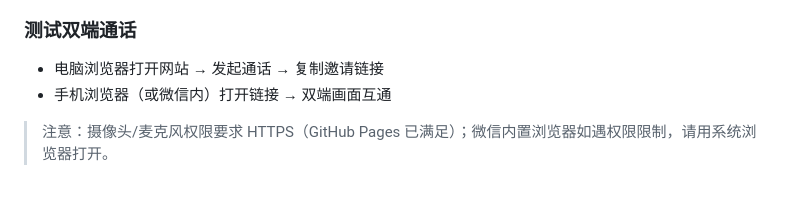
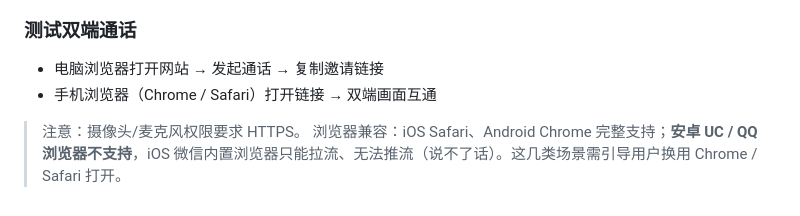
Before and after one commit to 1993783613/yunnian-ai, a Markdown page: README.md, the part around the change. Rendered like a GitHub page.

Commit message:
docs: 明确产品形态为独立 H5 网站，剔除微信生态相关方案
- 六之三章节改为独立 H5 部署方案，排除微信小程序方案
- 兼容性按真实入口排序：iOS Safari / Android Chrome 为主力且无硬伤
- 微信内置浏览器降级为兜底场景，UC/QQ 浏览器需引导换浏览器
- 移除公众号、微信拦截等不适用项；README 同步更正

```diff
--- a/README.md
+++ b/README.md
@@ -189,6 +189,7 @@ npx serve .
 ### 测试双端通话
 
 - 电脑浏览器打开网站 → 发起通话 → 复制邀请链接
-- 手机浏览器（或微信内）打开链接 → 双端画面互通
+- 手机浏览器（Chrome / Safari）打开链接 → 双端画面互通
 
-> 注意：摄像头/麦克风权限要求 HTTPS（GitHub Pages 已满足）；微信内置浏览器如遇权限限制，请用系统浏览器打开。
+> 注意：摄像头/麦克风权限要求 HTTPS。
+> 浏览器兼容：iOS Safari、Android Chrome 完整支持；**安卓 UC / QQ 浏览器不支持**，iOS 微信内置浏览器只能拉流、无法推流（说不了话）。这几类场景需引导用户换用 Chrome / Safari 打开。
```
Also changed, not shown: 实时数字人供应商选型指南.md (+29 -28 lines).
